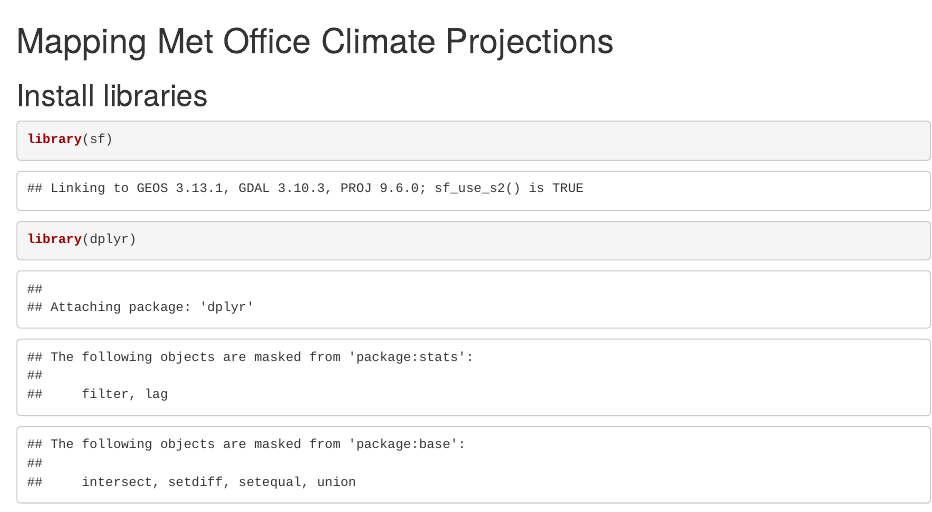
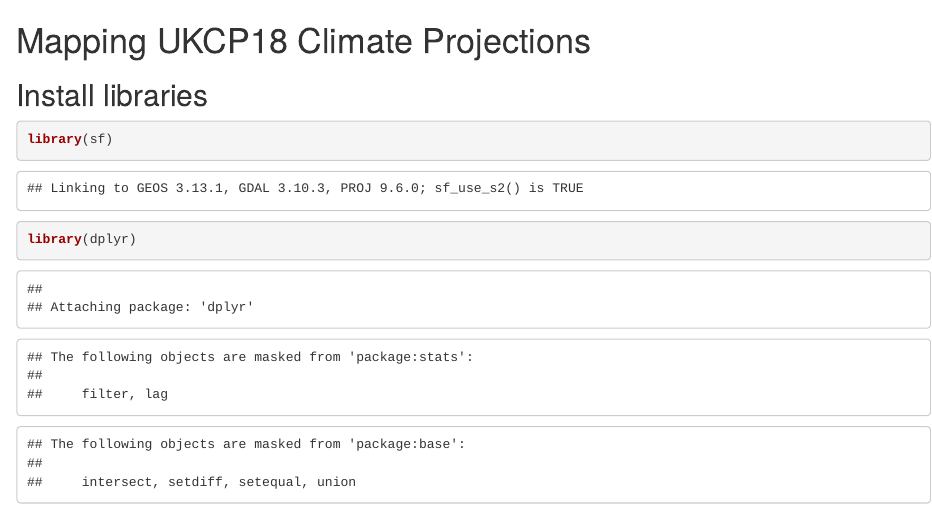
Before and after one commit to CaitHRobinson/30daymapchallenge-UKCP18-data, an R Markdown document (ClimateProjections_Mapping.Rmd): the page in a window 1100 px wide, from its top. Rendered offline with R 4.5, knitr and Pandoc, with nearby package versions; some code elsewhere in the file could not run offline.

Commit message:
Update ClimateProjections_Mapping.Rmd

```diff
--- a/ClimateProjections_Mapping.Rmd
+++ b/ClimateProjections_Mapping.Rmd
@@ -1,4 +1,4 @@
-# Mapping Met Office Climate Projections
+# Mapping UKCP18 Climate Projections
 
 ## Install libraries
 
```
